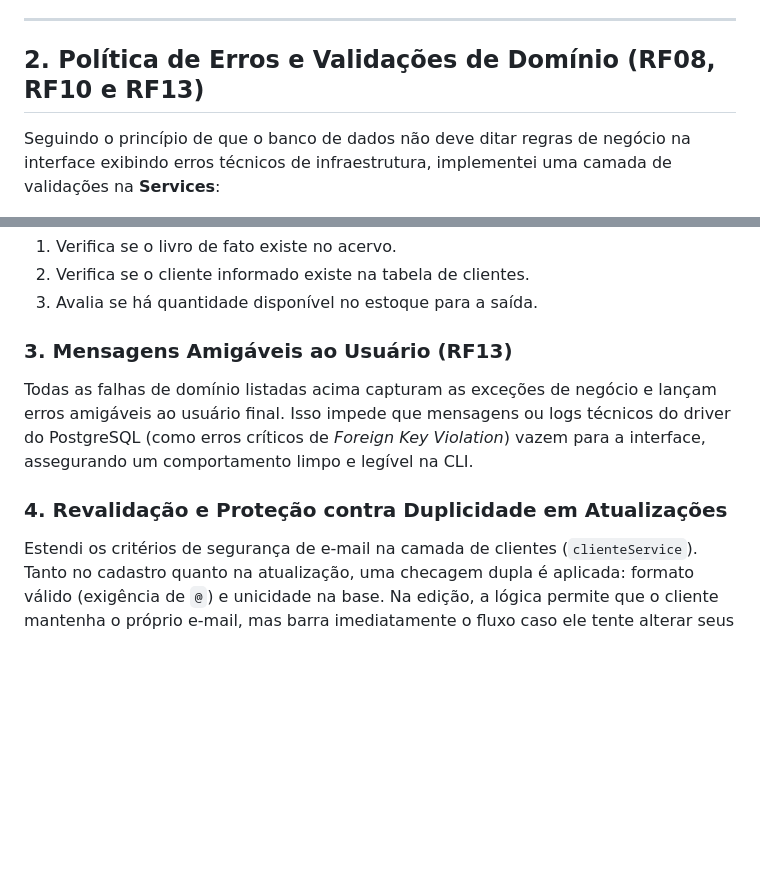
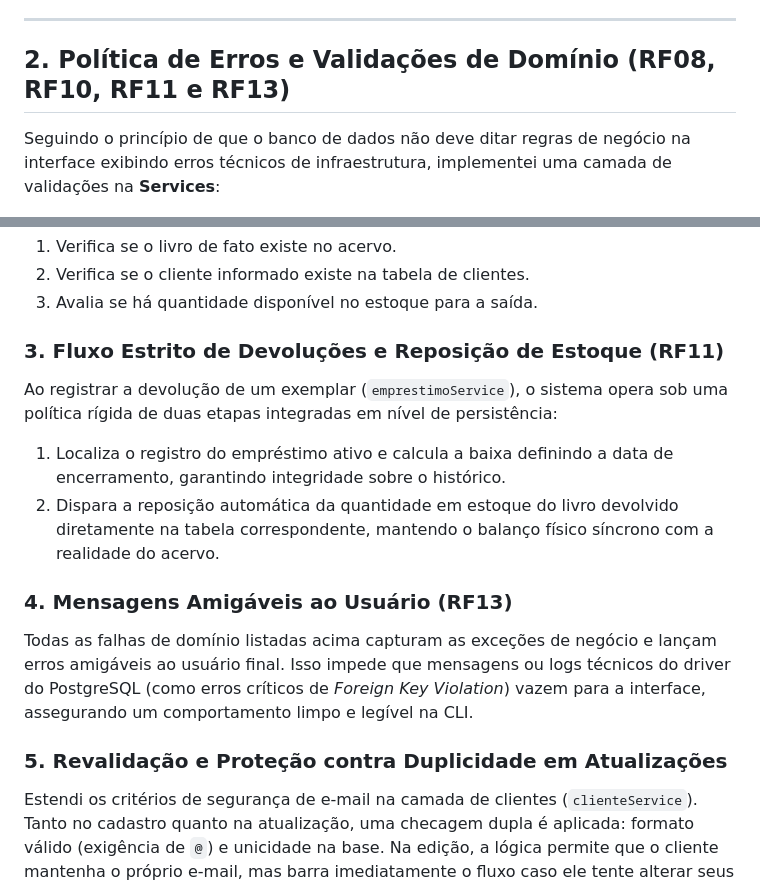
Before and after one commit to fernandopereira-tech/bookstore-manager-cli, a Markdown page: README.md, 2 parts joined by grey strips. GitHub-like rendering; blank space fills up the shorter version.

Commit message:
docs: atualiza readme com os criterios de devolucao do RF11

```diff
--- a/README.md
+++ b/README.md
@@ -104,7 +104,7 @@ Toda a montagem e amarração do grafo de dependências ocorre no ponto de entra
 
 ---
 
-## 2. Política de Erros e Validações de Domínio (RF08, RF10 e RF13)
+## 2. Política de Erros e Validações de Domínio (RF08, RF10, RF11 e RF13)
 
 Seguindo o princípio de que o banco de dados não deve ditar regras de negócio na interface exibindo erros técnicos de infraestrutura, implementei uma camada de validações na **Services**:
 
@@ -120,11 +120,17 @@ Antes de consolidar um empréstimo na base de dados, a função `cadastrarEmpres
 2. Verifica se o cliente informado existe na tabela de clientes.
 3. Avalia se há quantidade disponível no estoque para a saída.
 
-### 3. Mensagens Amigáveis ao Usuário (RF13)
+### 3. Fluxo Estrito de Devoluções e Reposição de Estoque (RF11)
+
+Ao registrar a devolução de um exemplar (`emprestimoService`), o sistema opera sob uma política rígida de duas etapas integradas em nível de persistência:
+1. Localiza o registro do empréstimo ativo e calcula a baixa definindo a data de encerramento, garantindo integridade sobre o histórico.
+2. Dispara a reposição automática da quantidade em estoque do livro devolvido diretamente na tabela correspondente, mantendo o balanço físico síncrono com a realidade do acervo.
+
+### 4. Mensagens Amigáveis ao Usuário (RF13)
 
 Todas as falhas de domínio listadas acima capturam as exceções de negócio e lançam erros amigáveis ao usuário final. Isso impede que mensagens ou logs técnicos do driver do PostgreSQL (como erros críticos de _Foreign Key Violation_) vazem para a interface, assegurando um comportamento limpo e legível na CLI.
 
-### 4. Revalidação e Proteção contra Duplicidade em Atualizações
+### 5. Revalidação e Proteção contra Duplicidade em Atualizações
 
 Estendi os critérios de segurança de e-mail na camada de clientes (`clienteService`). Tanto no cadastro quanto na atualização, uma checagem dupla é aplicada: formato válido (exigência de `@`) e unicidade na base. Na edição, a lógica permite que o cliente mantenha o próprio e-mail, mas barra imediatamente o fluxo caso ele tente alterar seus dados para um e-mail que já pertença a outro ID cadastrado no sistema.
 
```
